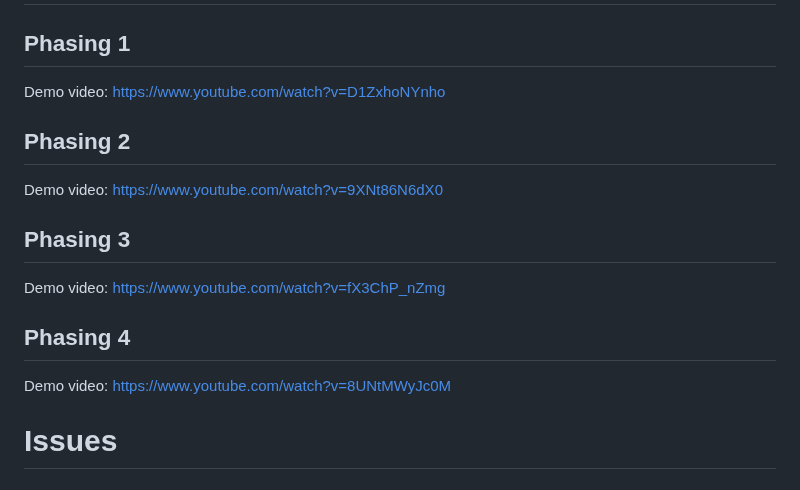
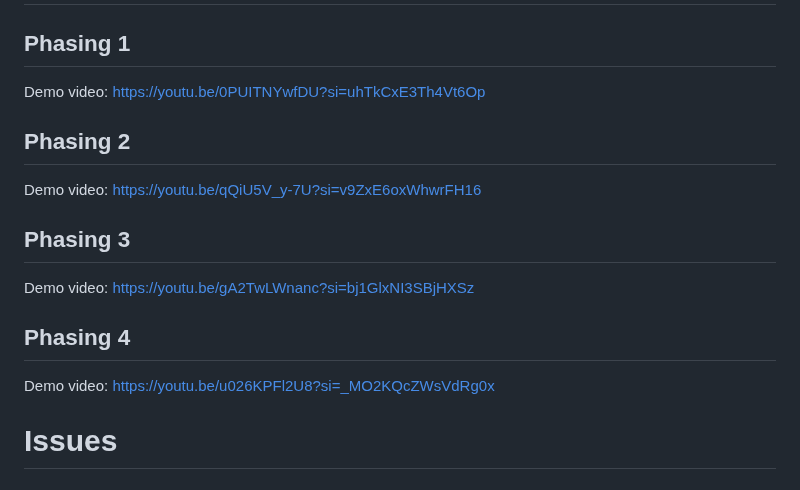
Before and after one commit to losikilove/student_hub, a Markdown page: README.md, the part around the change. GitHub-like rendering.

```diff
--- a/README.md
+++ b/README.md
@@ -4,16 +4,16 @@
 
 # Demo videos
 ## Phasing 1
-Demo video: https://www.youtube.com/watch?v=D1ZxhoNYnho
+Demo video: https://youtu.be/0PUITNYwfDU?si=uhTkCxE3Th4Vt6Op
 
 ## Phasing 2
-Demo video: https://www.youtube.com/watch?v=9XNt86N6dX0
+Demo video: https://youtu.be/qQiU5V_y-7U?si=v9ZxE6oxWhwrFH16
 
 ## Phasing 3
-Demo video: https://www.youtube.com/watch?v=fX3ChP_nZmg
+Demo video: https://youtu.be/gA2TwLWnanc?si=bj1GlxNI3SBjHXSz
 
 ## Phasing 4
-Demo video: https://www.youtube.com/watch?v=8UNtMWyJc0M
+Demo video: https://youtu.be/u026KPFl2U8?si=_MO2KQcZWsVdRg0x
 
 # Issues
 ## 1. RenderCustomMultiChildLayoutBox object was given an infinite size during layout.
```
